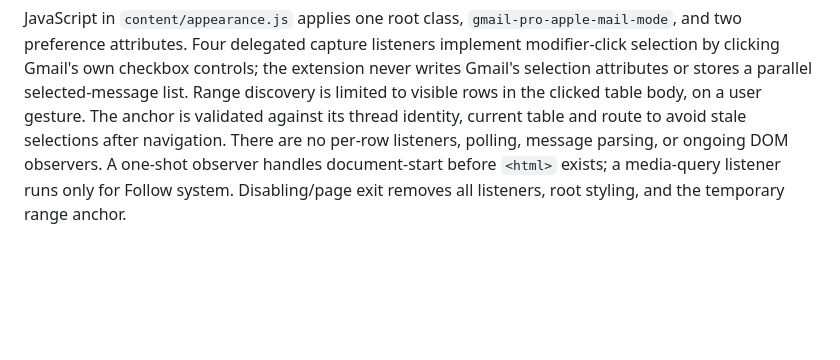
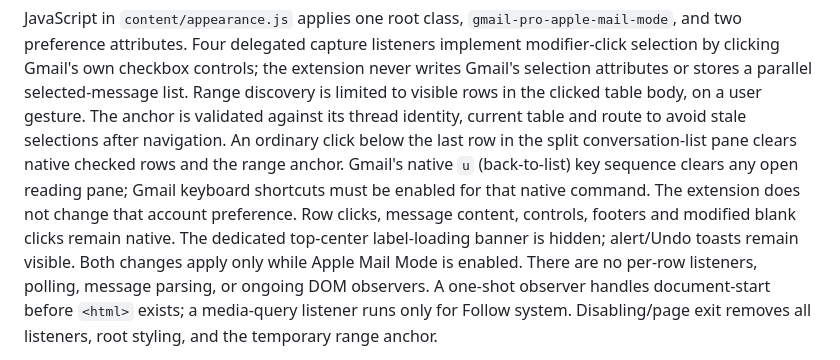
Before and after one commit to rickmunoz92/GmailPro, a Markdown page: README.md, the part around the change. Drawn GitHub-style; blank space fills up the shorter version.

Commit message:
docs: record blank-area deselection validation

```diff
--- a/README.md
+++ b/README.md
@@ -82,6 +82,13 @@ controls; the extension never writes Gmail's selection attributes or stores a
 parallel selected-message list. Range discovery is limited to visible rows in the
 clicked table body, on a user gesture. The anchor is validated against its thread
 identity, current table and route to avoid stale selections after navigation.
+An ordinary click below the last row in the split conversation-list pane clears
+native checked rows and the range anchor. Gmail's native `u` (back-to-list) key
+sequence clears any open reading pane; Gmail keyboard shortcuts must be enabled
+for that native command. The extension does not change that account preference.
+Row clicks, message content, controls, footers and modified blank clicks remain
+native. The dedicated top-center label-loading banner is hidden; alert/Undo toasts
+remain visible. Both changes apply only while Apple Mail Mode is enabled.
 There are no per-row listeners, polling, message parsing, or ongoing DOM observers.
 A one-shot observer handles document-start before `<html>` exists; a media-query
 listener runs only for Follow system. Disabling/page exit removes all listeners,
```
Also changed, not shown: 1 other file.
